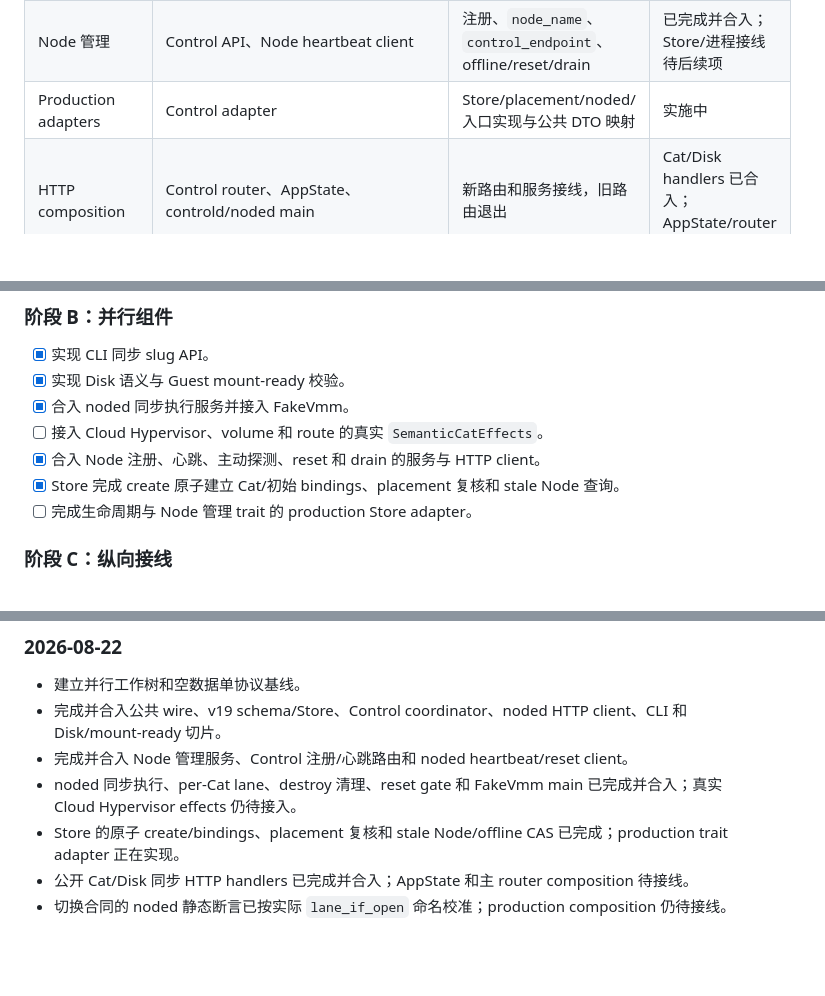
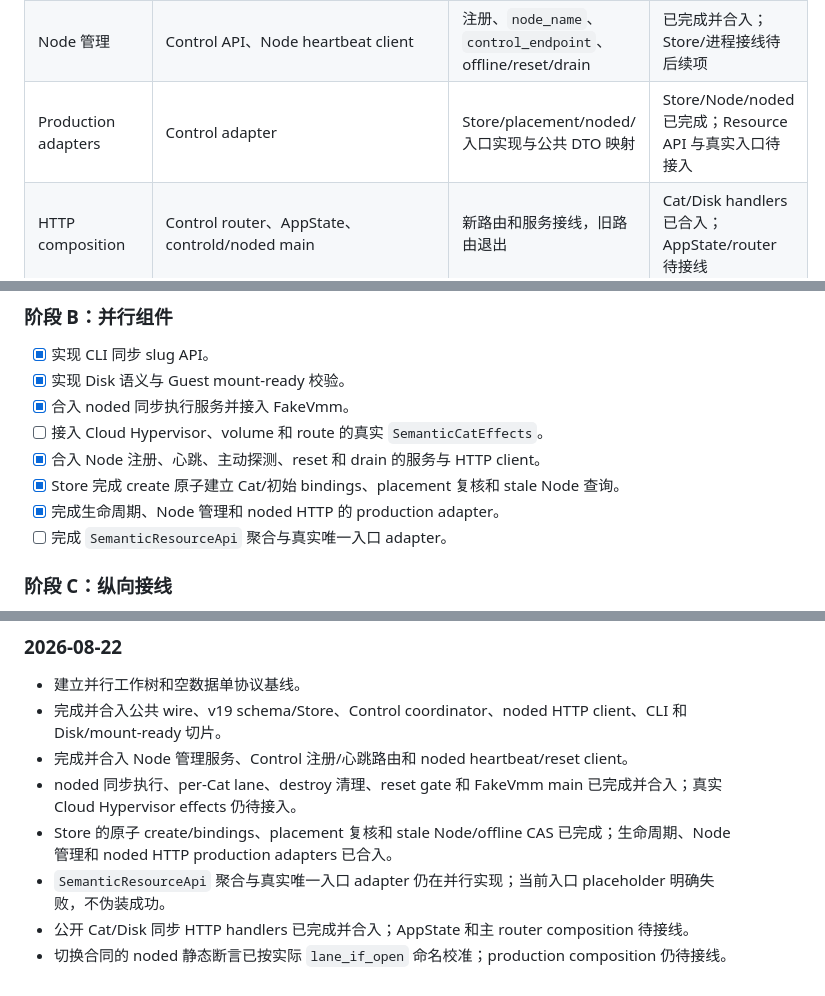
Before and after one commit to ahuazhu/cats, a Markdown page: docs/semantic-control-node-implementation-plan.md, 3 parts joined by grey strips. GitHub-like rendering; blank space fills up the shorter version.

Commit message:
docs: record semantic production adapters

```diff
--- a/docs/semantic-control-node-implementation-plan.md
+++ b/docs/semantic-control-node-implementation-plan.md
@@ -30,7 +30,7 @@
 | CLI | `cmd/cats/` | slug 命令、同步 REST、`--mount`、GiB 解析、`node_name` 展示 | 已完成并合入 |
 | noded 执行 | `node-agent/`、`cmd/noded/` | 同步 HTTP server、每 Cat 串行、destroy 清理、实际 effects 接入 | FakeVmm 已完成并合入；Cloud Hypervisor effects 待接入 |
 | Node 管理 | Control API、Node heartbeat client | 注册、`node_name`、`control_endpoint`、offline/reset/drain | 已完成并合入；Store/进程接线待后续项 |
-| Production adapters | Control adapter | Store/placement/noded/入口实现与公共 DTO 映射 | 实施中 |
+| Production adapters | Control adapter | Store/placement/noded/入口实现与公共 DTO 映射 | Store/Node/noded 已完成；Resource API 与真实入口待接入 |
 | HTTP composition | Control router、AppState、controld/noded main | 新路由和服务接线，旧路由退出 | Cat/Disk handlers 已合入；AppState/router 待接线 |
 | 切换清理 | schema、router、旧模块和测试 | 删除旧表、旧入口、旧 runner 和只验证旧协议的测试 | 待开始 |
 | 纵向联调 | FakeVmm/PostgreSQL | Disk→Cat→状态动作→跨 Node→destroy→slug 复用 | 待开始 |
@@ -53,7 +53,8 @@
 - [ ] 接入 Cloud Hypervisor、volume 和 route 的真实 `SemanticCatEffects`。
 - [x] 合入 Node 注册、心跳、主动探测、reset 和 drain 的服务与 HTTP client。
 - [x] Store 完成 create 原子建立 Cat/初始 bindings、placement 复核和 stale Node 查询。
-- [ ] 完成生命周期与 Node 管理 trait 的 production Store adapter。
+- [x] 完成生命周期、Node 管理和 noded HTTP 的 production adapter。
+- [ ] 完成 `SemanticResourceApi` 聚合与真实唯一入口 adapter。
 
 ### 阶段 C：纵向接线
 
@@ -112,6 +114,7 @@
 - 完成并合入公共 wire、v19 schema/Store、Control coordinator、noded HTTP client、CLI 和 Disk/mount-ready 切片。
 - 完成并合入 Node 管理服务、Control 注册/心跳路由和 noded heartbeat/reset client。
 - noded 同步执行、per-Cat lane、destroy 清理、reset gate 和 FakeVmm main 已完成并合入；真实 Cloud Hypervisor effects 仍待接入。
-- Store 的原子 create/bindings、placement 复核和 stale Node/offline CAS 已完成；production trait adapter 正在实现。
+- Store 的原子 create/bindings、placement 复核和 stale Node/offline CAS 已完成；生命周期、Node 管理和 noded HTTP production adapters 已合入。
+- `SemanticResourceApi` 聚合与真实唯一入口 adapter 仍在并行实现；当前入口 placeholder 明确失败，不伪装成功。
 - 公开 Cat/Disk 同步 HTTP handlers 已完成并合入；AppState 和主 router composition 待接线。
 - 切换合同的 noded 静态断言已按实际 `lane_if_open` 命名校准；production composition 仍待接线。
```
Also changed, not shown: other parts of docs/semantic-control-node-implementation-plan.md (+1 -0 lines).
